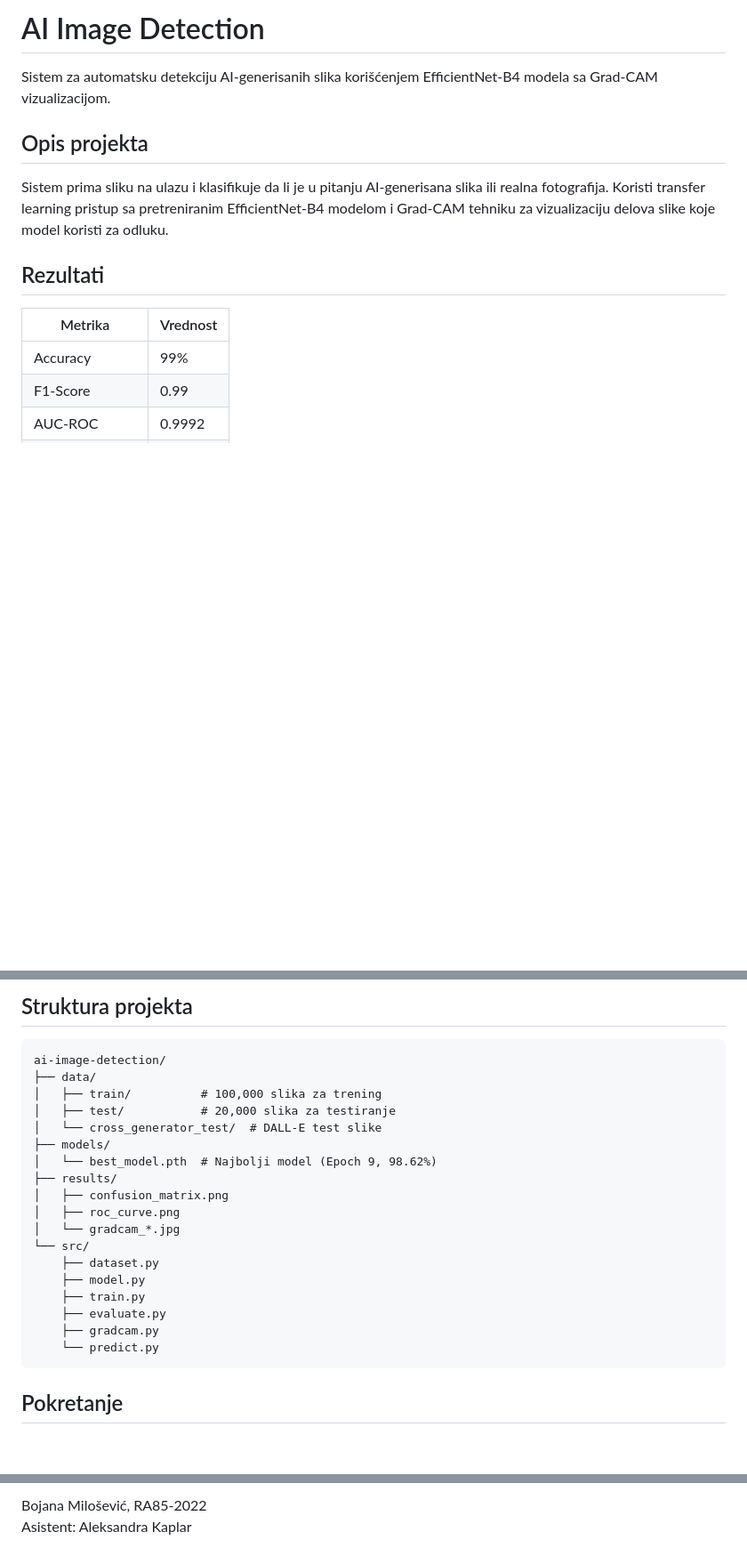
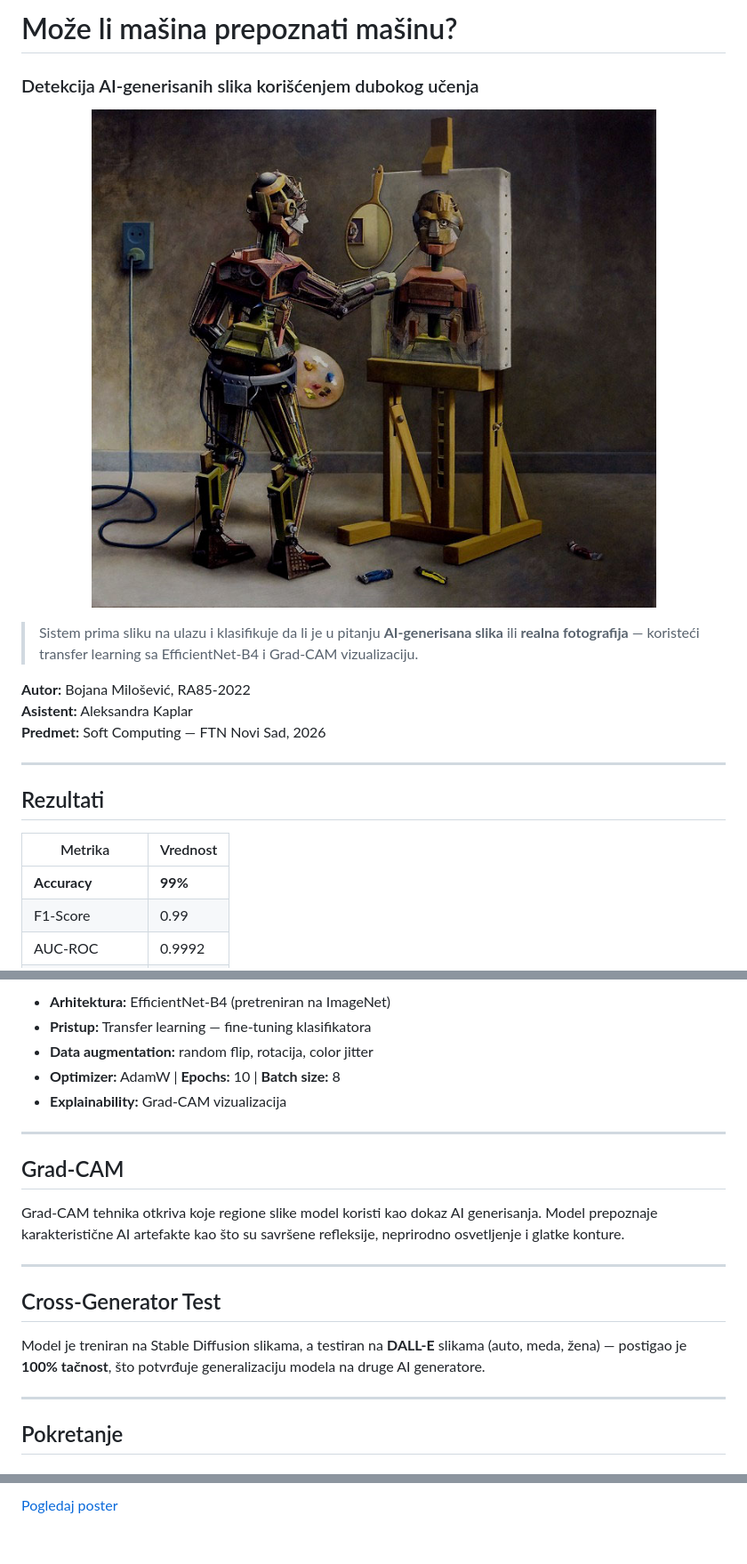
Before and after one commit to Bojana753/ai-image-detection, a Markdown page: README.md, 3 parts joined by grey strips. Shown at 89% size. Drawn GitHub-style; pictures changed too: robot-painting.jpg (added); blank space fills up the shorter version.

Commit message:
Add robot painting banner to README

````diff
--- a/README.md
+++ b/README.md
@@ -1,16 +1,23 @@
-# AI Image Detection
+# Može li mašina prepoznati mašinu?
+### Detekcija AI-generisanih slika korišćenjem dubokog učenja
 
-Sistem za automatsku detekciju AI-generisanih slika korišćenjem EfficientNet-B4 modela sa Grad-CAM vizualizacijom.
+<p align="center">
+  <img src="robot-painting.jpg" width="700"/>
+</p>
 
-## Opis projekta
+> Sistem prima sliku na ulazu i klasifikuje da li je u pitanju **AI-generisana slika** ili **realna fotografija** — koristeći transfer learning sa EfficientNet-B4 i Grad-CAM vizualizaciju.
 
-Sistem prima sliku na ulazu i klasifikuje da li je u pitanju AI-generisana slika ili realna fotografija. Koristi transfer learning pristup sa pretreniranim EfficientNet-B4 modelom i Grad-CAM tehniku za vizualizaciju delova slike koje model koristi za odluku.
+**Autor:** Bojana Milošević, RA85-2022
+**Asistent:** Aleksandra Kaplar
+**Predmet:** Soft Computing — FTN Novi Sad, 2026
+
+---
 
 ## Rezultati
 
 | Metrika | Vrednost |
 |---------|----------|
-| Accuracy | 99% |
+| **Accuracy** | **99%** |
 | F1-Score | 0.99 |
 | AUC-ROC | 0.9992 |
 | Precision (FAKE) | 0.98 |
@@ -33,25 +46,23 @@ Sistem prima sliku na ulazu i klasifikuje da li je u pitanju AI-generisana slika
 
-## Struktura projekta
-```
-ai-image-detection/
-├── data/
-│   ├── train/          # 100,000 slika za trening
-│   ├── test/           # 20,000 slika za testiranje
-│   └── cross_generator_test/  # DALL-E test slike
-├── models/
-│   └── best_model.pth  # Najbolji model (Epoch 9, 98.62%)
-├── results/
-│   ├── confusion_matrix.png
-│   ├── roc_curve.png
-│   └── gradcam_*.jpg
-└── src/
-    ├── dataset.py
-    ├── model.py
-    ├── train.py
-    ├── evaluate.py
-    ├── gradcam.py
-    └── predict.py
-```
+- **Arhitektura:** EfficientNet-B4 (pretreniran na ImageNet)
+- **Pristup:** Transfer learning — fine-tuning klasifikatora
+- **Data augmentation:** random flip, rotacija, color jitter
+- **Optimizer:** AdamW | **Epochs:** 10 | **Batch size:** 8
+- **Explainability:** Grad-CAM vizualizacija
+
+---
+
+## Grad-CAM
+
+Grad-CAM tehnika otkriva koje regione slike model koristi kao dokaz AI generisanja. Model prepoznaje karakteristične AI artefakte kao što su savršene refleksije, neprirodno osvetljenje i glatke konture.
+
+---
+
+## Cross-Generator Test
+
+Model je treniran na Stable Diffusion slikama, a testiran na **DALL-E** slikama (auto, meda, žena) — postigao je **100% tačnost**, što potvrđuje generalizaciju modela na druge AI generatore.
+
+---
 
 ## Pokretanje
 
@@ -96,3 +137,2 @@ python src/gradcam.py
 
-Bojana Milošević, RA85-2022
-Asistent: Aleksandra Kaplar
+[Pogledaj poster](poster.pdf)
````
Also changed, not shown: other parts of README.md (+49 -13 lines), 1 other file.
